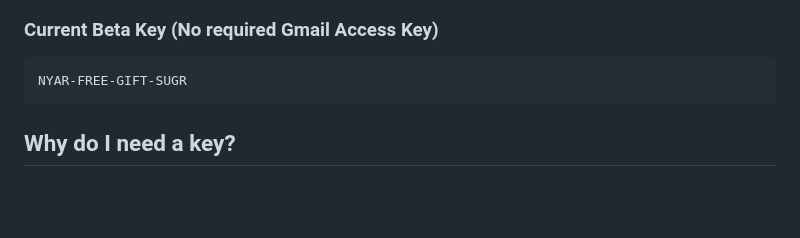
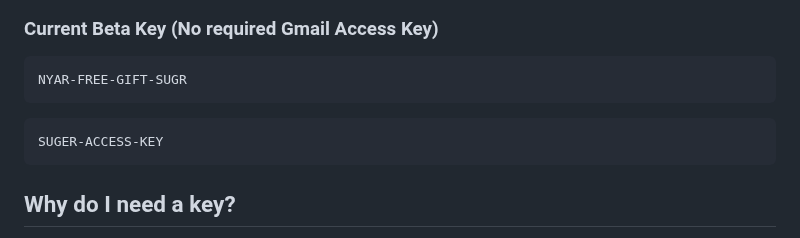
Before and after one commit to Sou6900/suger-devtool, a Markdown page: README.md, the part around the change. Drawn GitHub-style; blank space fills up the shorter version.

Commit message:
Update README with SUGER-ACCESS-KEY information
Add SUGER-ACCESS-KEY section to the README

````diff
--- a/README.md
+++ b/README.md
@@ -360,6 +360,11 @@ javascript:(function(){
 NYAR-FREE-GIFT-SUGR
 ```
 
+```
+SUGER-ACCESS-KEY
+```
+
+
 ## Why do I need a key?
 
 This tool was originally built for personal mobile development workflow. As it opens to public beta, the key system helps to:
````
